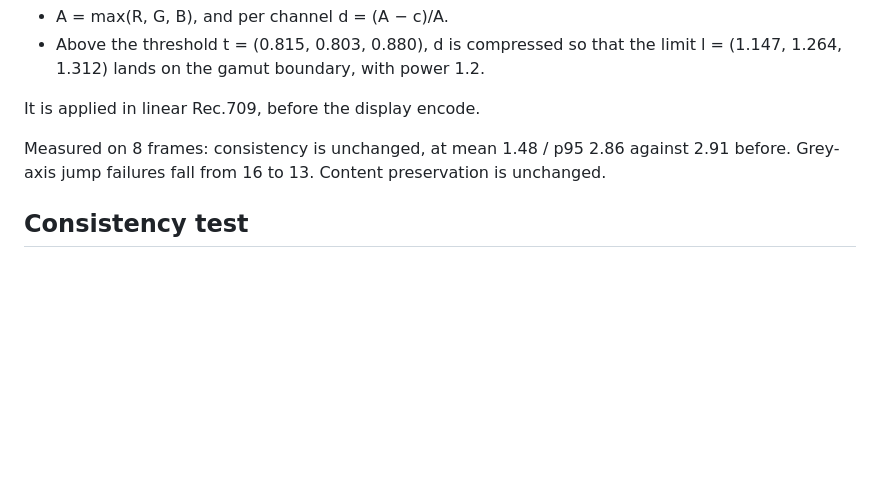
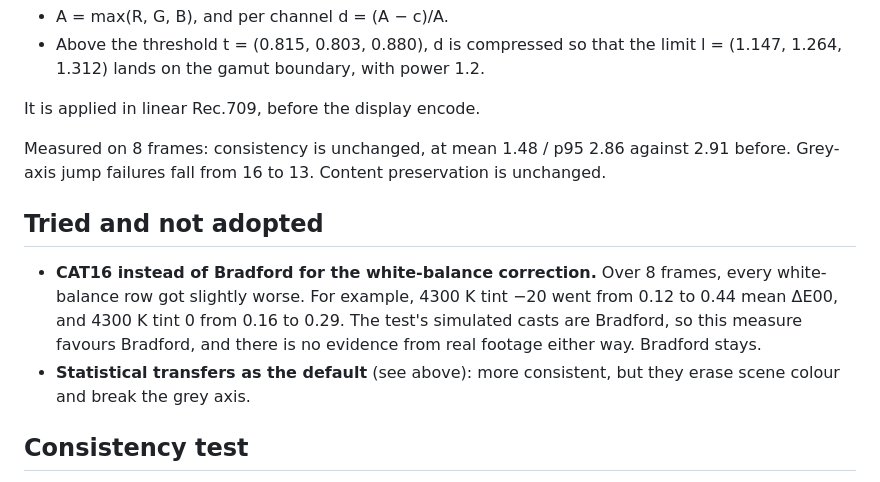
Before and after one commit to luccaswahili/PROPLUG, a Markdown page: docs/MATCHING.md, the part around the change. Rendered like a GitHub page; blank space fills up the shorter version.

Commit message:
Docs: CAT16 white balance tried and measured, not adopted
Co-Authored-By: Claude Opus 5.5 (1M context) <noreply@anthropic.com>
Claude-Session: https://claude.ai/code/session_014stBshTvhvtFV3HZgXa5e3

```diff
--- a/docs/MATCHING.md
+++ b/docs/MATCHING.md
@@ -181,6 +181,15 @@ It is applied in linear Rec.709, before the display encode.
 Measured on 8 frames: consistency is unchanged, at mean 1.48 / p95 2.86 against 2.91 before.
 Grey-axis jump failures fall from 16 to 13. Content preservation is unchanged.
 
+## Tried and not adopted
+
+- **CAT16 instead of Bradford for the white-balance correction.** Over 8 frames, every white-balance
+  row got slightly worse. For example, 4300 K tint −20 went from 0.12 to 0.44 mean ΔE00, and
+  4300 K tint 0 from 0.16 to 0.29. The test's simulated casts are Bradford, so this measure favours
+  Bradford, and there is no evidence from real footage either way. Bradford stays.
+- **Statistical transfers as the default** (see above): more consistent, but they erase scene
+  colour and break the grey axis.
+
 ## Consistency test
 
 `tests/consistency_tests.cpp` (ctest `consistency_tests`) takes real frames from the clips in projects *g* and *d*:
```
